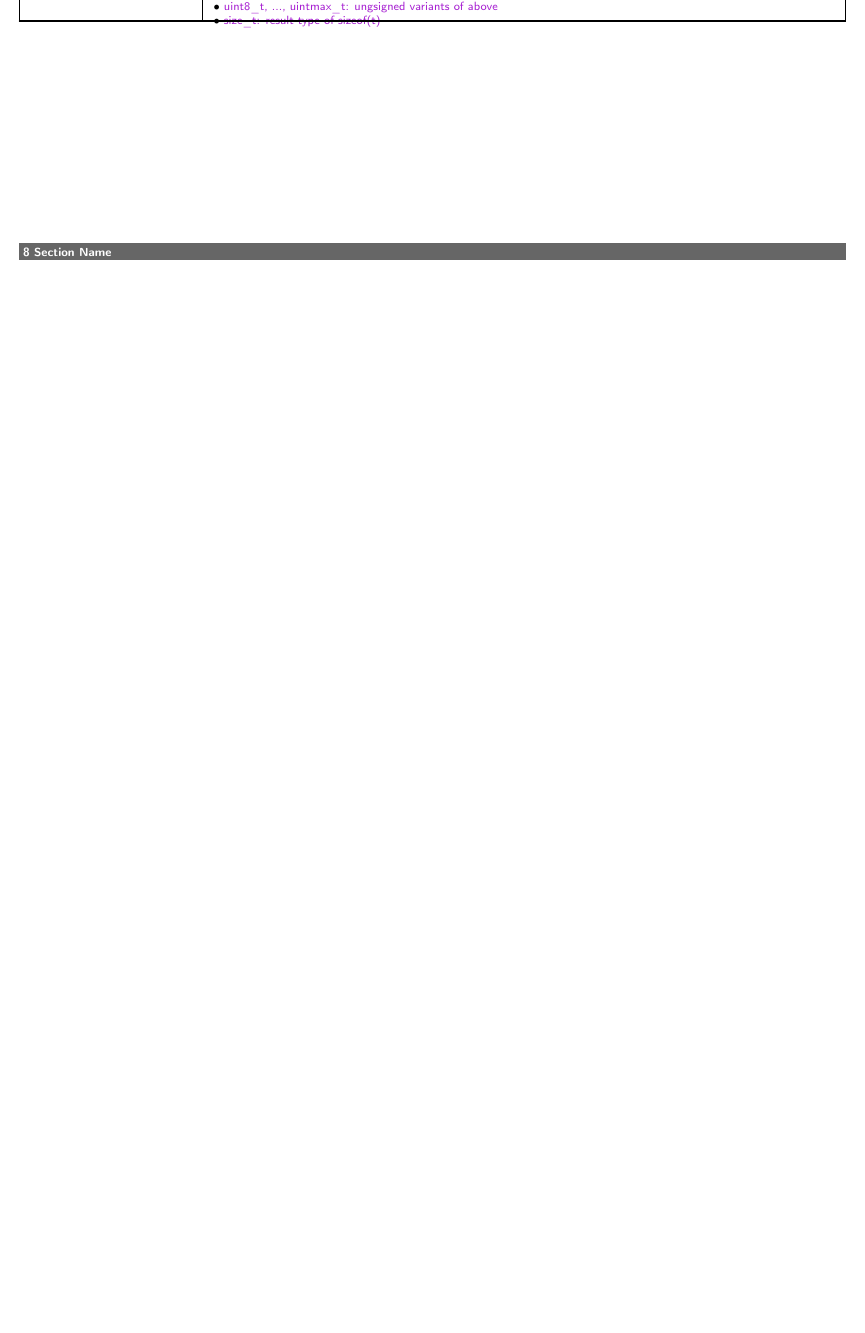
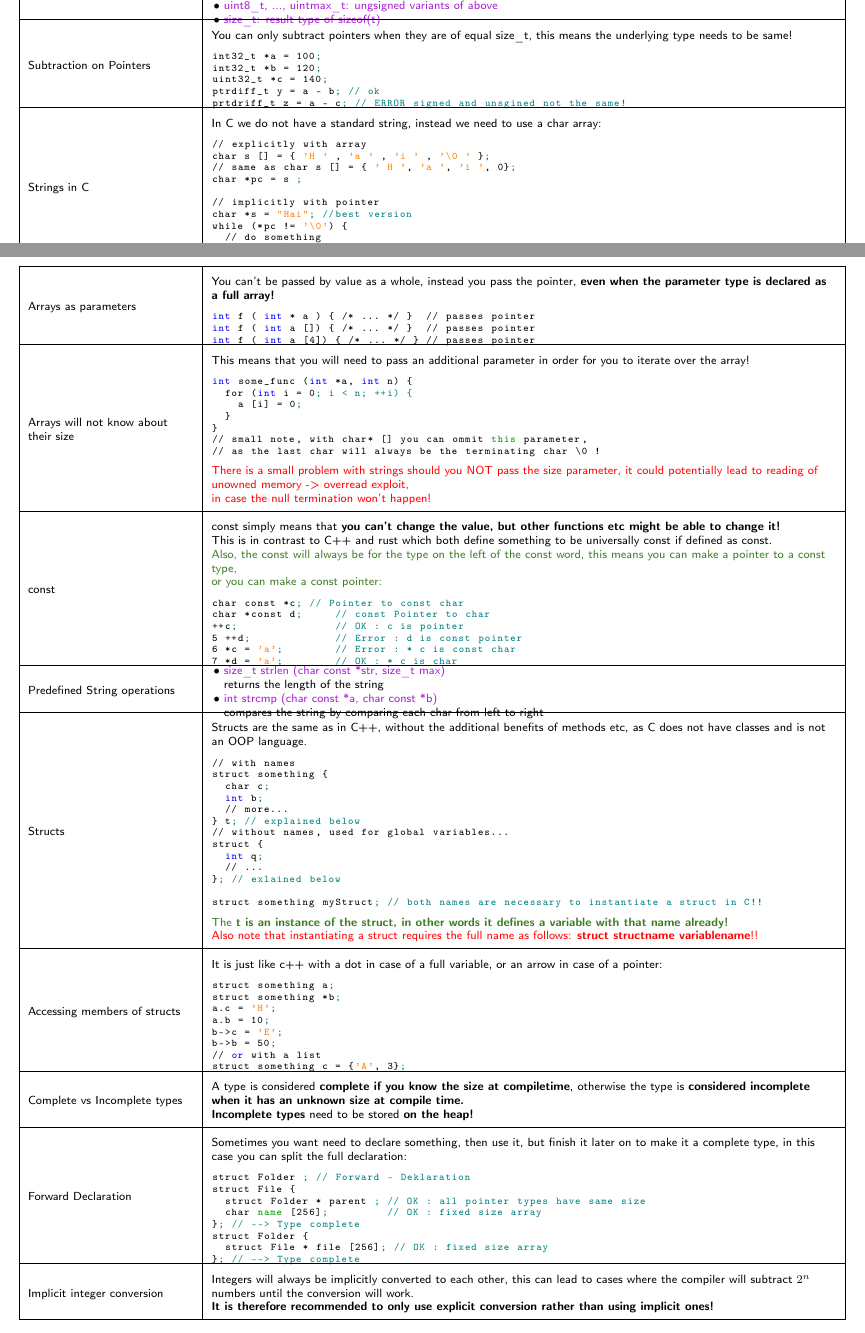
Before and after one commit to DashieTM/ost-3semester, a LaTeX document (besys/besys.tex): part of page 9 of 13 before the commit and two parts of pages 9 and 10 of 14 after it, the two joined at a grey line, cut so that both start at the same text, the shorter picture padded with empty space. Compiled offline with pdfLaTeX.

Commit message:
besys: C structs

```diff
--- a/besys/besys.tex
+++ b/besys/besys.tex
@@ -778,16 +784,138 @@ There are a bunch of aliases that are predefined:\newline
 \vspace{-3mm}
 \end{itemize}\\
 \hline
+Subtraction on Pointers &
+You can only subtract pointers when they are of equal size\_t, this means the underlying type needs to be same!\newline
+\begin{lstlisting}
+int32_t *a = 100;
+int32_t *b = 120;
+uint32_t *c = 140;
+ptrdiff_t y = a - b; // ok
+prtdriff_t z = a - c; // ERROR signed and unsgined not the same!
+\end{lstlisting}\\
+\hline
+Strings in C &
+In C we do not have a standard string, instead we need to use a char array:\newline
+\begin{lstlisting}
+// explicitly with array
+char s [] = { 'H ' , 'a ' , 'i ' , '\0 ' };
+// same as char s [] = { ' H ', 'a ', 'i ', 0};
+char *pc = s ;
 
+// implicitly with pointer
+char *s = "Hai"; //best version
+while (*pc != '\0') {
+  // do something
+  ++ pc ;
+}
+\end{lstlisting}\\
 \hline
 \end{tabular}
 \end{table}
 \pagebreak
 \begin{table}[ht!]
-\section{Section Name}
 \begin{tabular}{|m{0.2\linewidth}|m{0.755\linewidth}|}
 \hline
+Arrays as parameters &
+You can't be passed by value as a whole, instead you pass the pointer, \textbf{even when the parameter type is declared as a full array!}\newline
+\begin{lstlisting}
+int f ( int * a ) { /* ... */ }  // passes pointer
+int f ( int a []) { /* ... */ }  // passes pointer
+int f ( int a [4]) { /* ... */ } // passes pointer
+\end{lstlisting}\\
+\hline
+Arrays will not know about their size &
+This means that you will need to pass an additional parameter in order for you to iterate over the array!\newline
+\begin{lstlisting}
+int some_func (int *a, int n) {
+  for (int i = 0; i < n; ++i) {
+    a [i] = 0;
+  }
+}
+// small note, with char* [] you can ommit this parameter,
+// as the last char will always be the terminating char \0 !
+\end{lstlisting}
+\, \newline
+\textcolor{red}{There is a small problem with strings should you NOT pass the size parameter, it could potentially lead to reading of unowned memory -> overread exploit,\newline
+in case the null termination won't happen!}\\
+\hline
+const &
+const simply means that \textbf{you can't change the value, but other functions etc might be able to change it!}\newline
+This is in contrast to C++ and rust which both define something to be universally const if defined as const.\newline
+\textcolor{OliveGreen}{Also, the const will always be for the type on the left of the const word, this means you can make a pointer to a const type,\newline
+or you can make a const pointer:}\newline
+\begin{lstlisting}
+char const *c; // Pointer to const char
+char *const d;     // const Pointer to char
+++c;               // OK : c is pointer
+5 ++d;             // Error : d is const pointer
+6 *c = 'a';        // Error : * c is const char
+7 *d = 'a';        // OK : * c is char
+\end{lstlisting}\\
+\hline
+Predefined String operations &
+\begin{itemize}
+  \item \textcolor{purple}{size\_t strlen (char const *str, size\_t max)}\newline
+  returns the length of the string
+\item \textcolor{purple}{int strcmp (char const *a, char const *b)}\newline
+  compares the string by comparing each char from left to right
+\vspace{-3mm}
+\end{itemize}\\
+\hline
+Structs &
+Structs are the same as in C++, without the additional benefits of methods etc, as C does not have classes and is not an OOP language.\newline
+\begin{lstlisting}
+// with names
+struct something {
+  char c;
+  int b;
+  // more...
+} t; // explained below
+// without names, used for global variables...
+struct {
+  int q;
+  // ...
+}; // exlained below
 
+struct something myStruct; // both names are necessary to instantiate a struct in C!!
+\end{lstlisting}
+\, \newline
+\textcolor{OliveGreen}{The \textbf{t is an instance of the struct, in other words it defines a variable with that name already!}}\newline
+\textcolor{red}{Also note that instantiating a struct requires the full name as follows: \textbf{struct structname variablename}!!}\\
+\hline
+Accessing members of structs &
+It is just like c++ with a dot in case of a full variable, or an arrow in case of a pointer: \newline
+\begin{lstlisting}
+struct something a;
+struct something *b;
+a.c = 'H';
+a.b = 10;
+b->c = 'E';
+b->b = 50;
+// or with a list
+struct something c = {'A', 3};
+\end{lstlisting}\\
+\hline
+Complete vs Incomplete types &
+A type is considered \textbf{complete if you know the size at compiletime}, otherwise the type is \textbf{considered incomplete when it has an unknown size at compile time.}\newline
+\textbf{Incomplete types} need to be stored \textbf{on the heap!}\\
+\hline
+Forward Declaration &
+Sometimes you want need to declare something, then use it, but finish it later on to make it a complete type, in this case you can split the full declaration:\newline
+\begin{lstlisting}
+struct Folder ; // Forward - Deklaration
+struct File {
+  struct Folder * parent ; // OK : all pointer types have same size
+  char name [256];         // OK : fixed size array
+}; // --> Type complete
+struct Folder {
+  struct File * file [256]; // OK : fixed size array
+}; // --> Type complete
+\end{lstlisting}\\
+\hline
+Implicit integer conversion &
+Integers will always be implicitly converted to each other, this can lead to cases where the compiler will subtract \(2^n\) numbers until the conversion will work.\newline
+\textbf{It is therefore recommended to only use explicit conversion rather than using implicit ones!}\\
 \hline
 \end{tabular}
 \end{table}
```
Also changed, not shown: besys/besys.tex (10 more changed lines).
